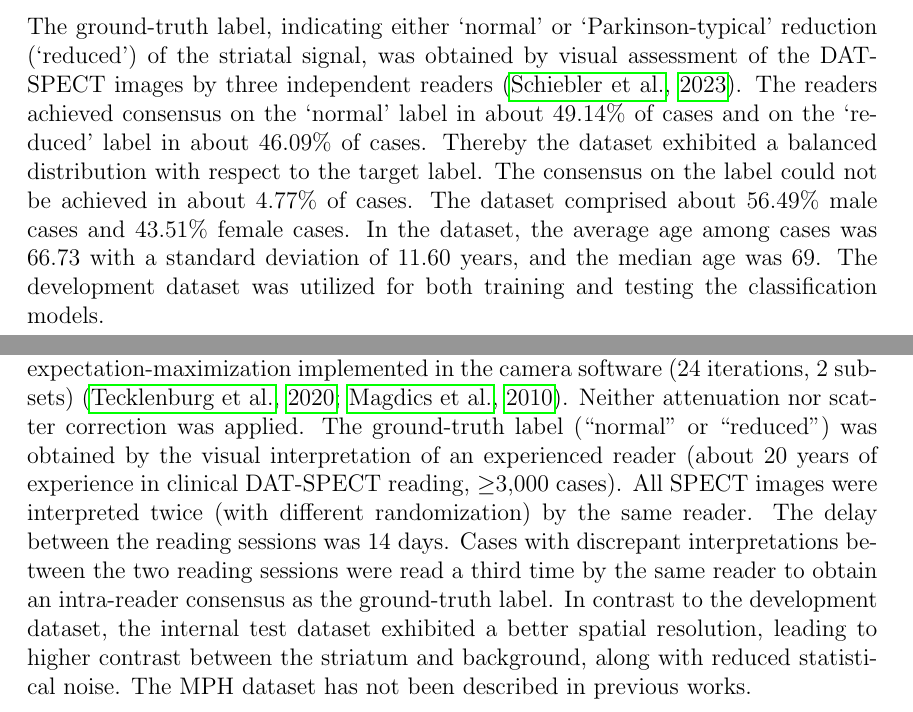
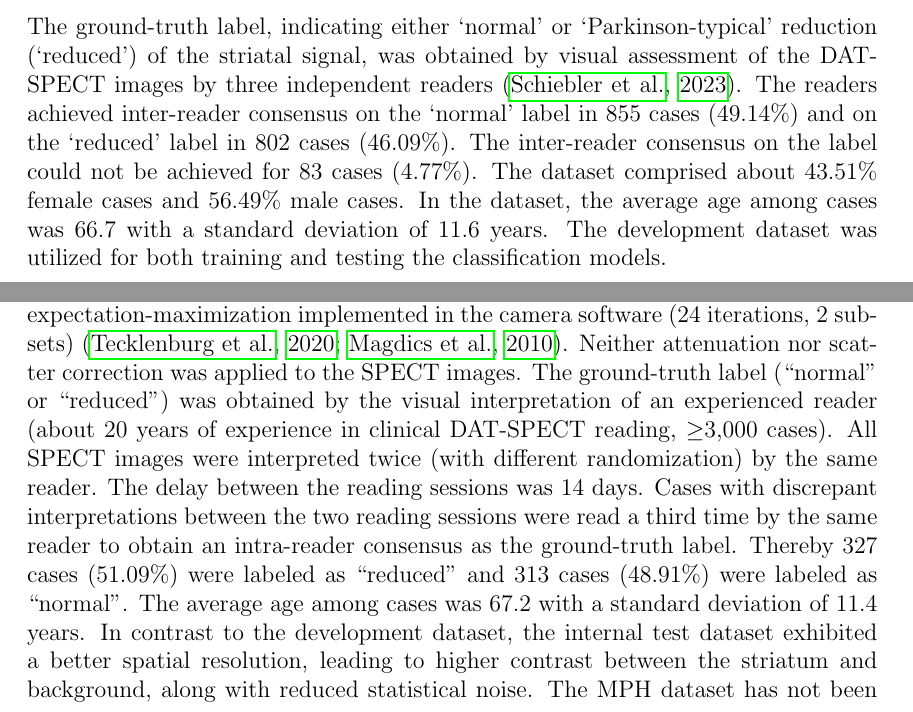
Before and after one commit to lexej/cnn-datspect-classification, a LaTeX thesis (thesis/thesis.tex, which reads thesis/content/4_data.tex): two parts of pages 21 and 22 of 73, joined at a grey line, cut so that both start at the same text. Compiled offline with pdfLaTeX.

Commit message:
worked on data

```diff
--- a/thesis/content/4_data.tex
+++ b/thesis/content/4_data.tex
@@ -22,13 +22,11 @@ For noise suppression, reconstructed images were postfiltered by convolution wit
 
 The ground-truth label, indicating either `normal' or `Parkinson-typical' reduction (`reduced') of the striatal signal,
 was obtained by visual assessment of the DAT-SPECT images by three independent readers~\citep{Schiebler2023}.
-The readers achieved consensus on the `normal' label in about $49.14\%$ of cases
-and on the `reduced' label in about $46.09\%$ of cases.
-Thereby the dataset exhibited a balanced distribution with respect to the target label.
-The consensus on the label could not be achieved in about $4.77\%$ of cases.
-The dataset comprised about $56.49\%$ male cases and $43.51\%$ female cases.
-In the dataset, the average age among cases was $66.73$ with a standard deviation of $11.60$ years,
-and the median age was 69.
+The readers achieved inter-reader consensus on the `normal' label in 855 cases ($49.14\%$)
+and on the `reduced' label in 802 cases ($46.09\%$).
+The inter-reader consensus on the label could not be achieved for 83 cases ($4.77\%$).
+The dataset comprised about $43.51\%$ female cases and $56.49\%$ male cases.
+In the dataset, the average age among cases was $66.7$ with a standard deviation of $11.6$ years.
 The development dataset was utilized for both training and testing the classification models.
 
 \subsection{Independent testing datasets}
@@ -49,13 +47,15 @@ and fan-beam collimators~\citep{Mathies2022-yi, Tecklenburg2020-xr}.
 The projection data were reconstructed with the Monte Carlo photon simulation engine
 and iterative one-step-late maximum-a-posteriori expectation-maximization implemented
 in the camera software (24 iterations, 2 subsets)~\citep{Tecklenburg2020-xr, Magdics2010}.
-Neither attenuation nor scatter correction was applied.
+Neither attenuation nor scatter correction was applied to the SPECT images.
 The ground-truth label (``normal" or ``reduced") was obtained by the visual interpretation of an experienced reader
 (about 20 years of experience in clinical DAT-SPECT reading, $\geq$3,000 cases).
 All SPECT images were interpreted twice (with different randomization) by the same reader.
 The delay between the reading sessions was 14 days.
 Cases with discrepant interpretations between the two reading sessions were read a third time by the same reader
 to obtain an intra-reader consensus as the ground-truth label.
+Thereby 327 cases ($51.09\%$) were labeled as ``reduced"  and 313 cases ($48.91\%$) were labeled as ``normal".
+The average age among cases was $67.2$ with a standard deviation of $11.4$ years.
 In contrast to the development dataset, the internal test dataset exhibited a better spatial resolution,
 leading to higher contrast between the striatum and background, along with reduced statistical noise.
 The MPH dataset has not been described in previous works.
```
